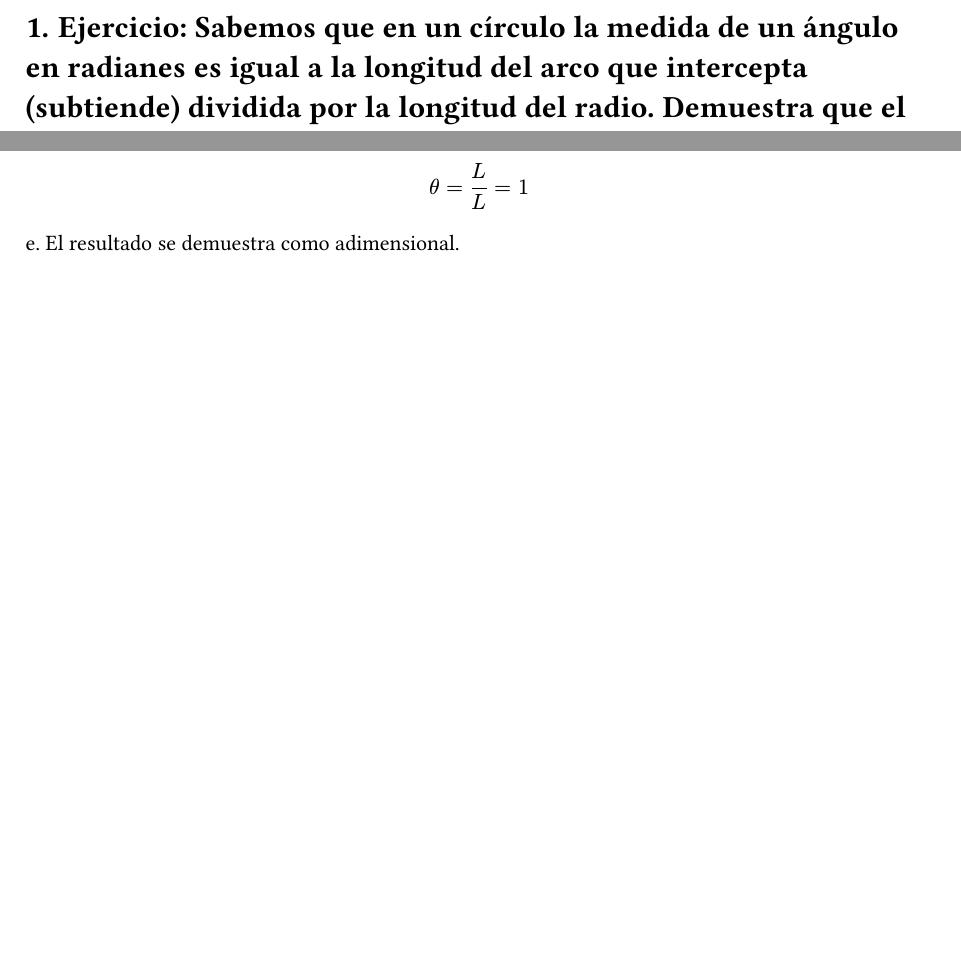
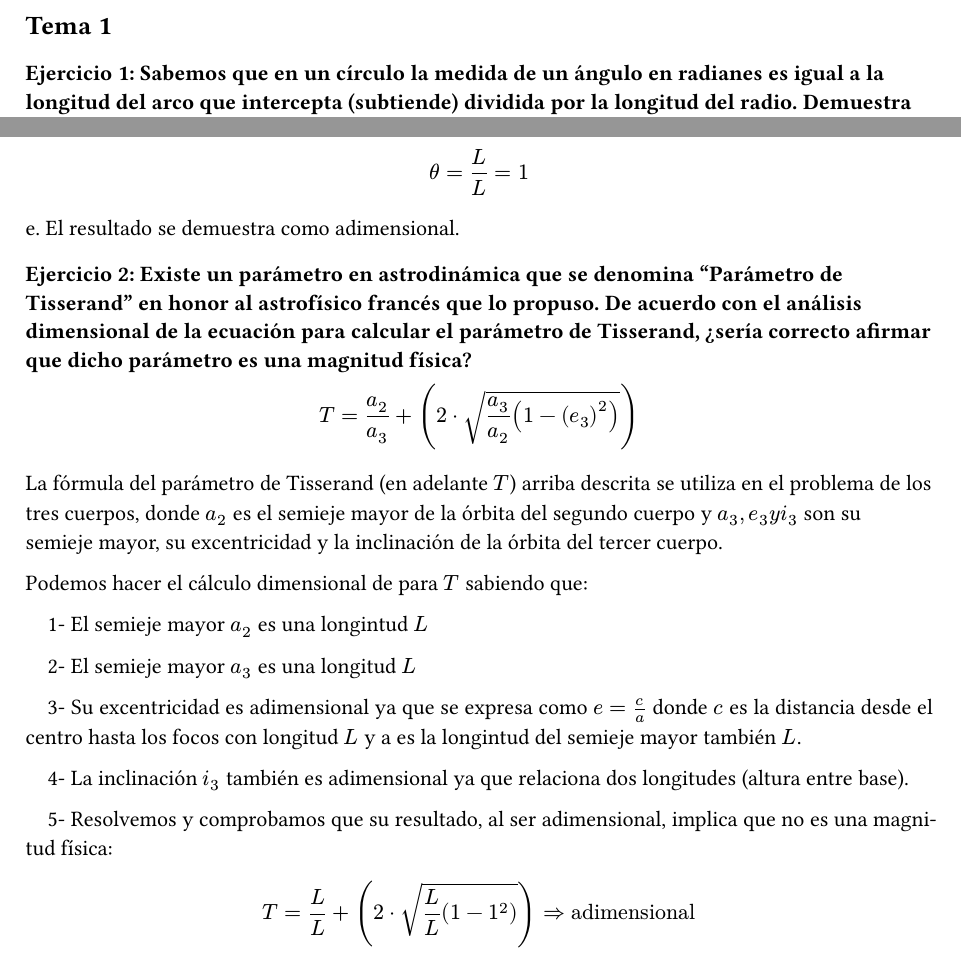
Before and after one commit to marcosdotps/fisica, a Typst document (fisica/tema-1.typ): two parts of the page, joined at a grey line, cut at the place of the change, the shorter picture padded with empty space. The pictures show the PDF file fisica/tema-1.pdf that the author committed with the source.

Commit message:
physics, second exercise

```diff
--- a/fisica/tema-1.typ
+++ b/fisica/tema-1.typ
@@ -1,6 +1,7 @@
-#set heading(numbering: "1.")
-= Ejercicio: Sabemos que en un círculo la medida de un ángulo en radianes es igual a la longitud del arco que intercepta (subtiende) dividida por la longitud del radio. Demuestra que el radián es una unidad adimensional.
-
+#set heading(numbering: none)
+== Tema 1
+=== Ejercicio 1: Sabemos que en un círculo la medida de un ángulo en radianes es igual a la longitud del arco que intercepta (subtiende) dividida por la longitud del radio. Demuestra que el radián es una unidad adimensional.
+#linebreak()
 a. Un radián es la medida de un ángulo central que intercepta un arco cuya longitud es igual al radio. En la siguiente fórmula $theta$ es el angulo expresado en radianes, $s$ es la longintud del arco y $r$ es el radio del círculo:
 
 $ theta = s/r $
@@ -14,3 +15,27 @@ d. Operamos en la fórmula:
 $ theta = L/L = 1 $
 
 e. El resultado se demuestra como adimensional.
+
+=== Ejercicio 2: Existe un parámetro en astrodinámica que se denomina "Parámetro de Tisserand" en honor al astrofísico francés que lo propuso. De acuerdo con el análisis dimensional de la ecuación para calcular el parámetro de Tisserand, ¿sería correcto afirmar que dicho parámetro es una magnitud física?
+
+$ T = a_2/a_3 + (2 dot sqrt( a_3 / a_2 (1 - (e_3)^2)))  $
+
+La fórmula del parámetro de Tisserand (en adelante $T$) arriba descrita se utiliza en el problema de los tres cuerpos, donde $a_2$ es el semieje mayor de la órbita del segundo cuerpo y $a_3, e_3 y i_3$ son su semieje mayor, su excentricidad y la inclinación de la órbita del tercer cuerpo.
+
+Podemos hacer el cálculo dimensional de para $T$ sabiendo que:
+
+#set par(
+  first-line-indent: 1em,
+  justify: true,
+)
+
+1- El semieje mayor $a_2$ es una longintud $L$
+
+2- El semieje mayor $a_3$ es una longitud $L$
+
+3- Su excentricidad es adimensional ya que se expresa como $e=c/a$ donde $c$ es la distancia desde el centro hasta los focos con longitud $L$ y a es la longintud del semieje mayor también $L$.
+
+4- La inclinación $i_3$ también es adimensional ya que relaciona dos longitudes (altura entre base).
+
+5- Resolvemos y comprobamos que su resultado, al ser adimensional, implica que no es una magnitud física:
+$ T = L/L + (2 dot sqrt(L/L (1- 1^2))) => "adimensional" $
```
Also changed, not shown: fisica/tema-1.pdf.
